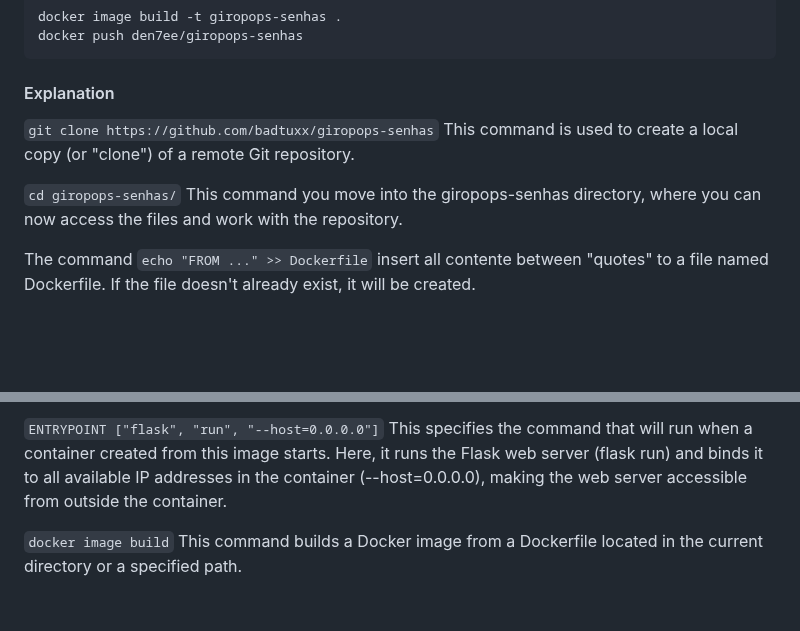
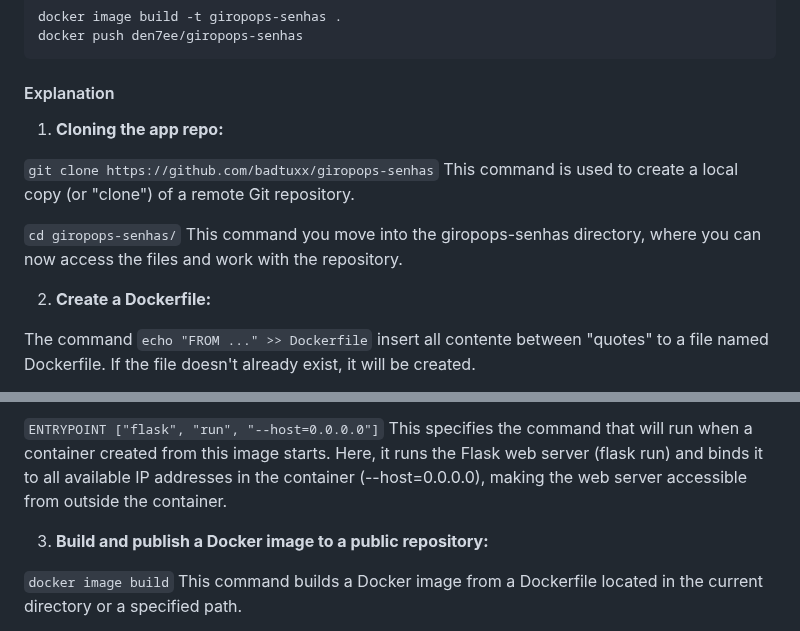
Before and after one commit to lucas-92/LINUXtips-PICK, a Markdown page: docs/1. Containerization with Docker.md, 2 parts joined by grey strips. Rendered like a GitHub page; blank space fills up the shorter version.

```diff
--- a/docs/1. Containerization with Docker.md
+++ b/docs/1. Containerization with Docker.md
@@ -24,9 +24,13 @@ docker push den7ee/giropops-senhas
 
 #### Explanation
 
+1. **Cloning the app repo:**
+
 `git clone https://github.com/badtuxx/giropops-senhas` This command is used to create a local copy (or "clone") of a remote Git repository.
 
 `cd giropops-senhas/` This command you move into the giropops-senhas directory, where you can now access the files and work with the repository.
+
+2. **Create a Dockerfile:**
 
 The command `echo "FROM ..." >> Dockerfile` insert all contente between "quotes" to a file named Dockerfile. If the file doesn't already exist, it will be created.
 
@@ -74,6 +78,8 @@ Now that we have our directory with the necessary files, let's run the command t
 
 `ENTRYPOINT ["flask", "run", "--host=0.0.0.0"]` This specifies the command that will run when a container created from this image starts. Here, it runs the Flask web server (flask run) and binds it to all available IP addresses in the container (--host=0.0.0.0), making the web server accessible from outside the container.
 
+3. **Build and publish a Docker image to a public repository:**
+
 `docker image build` This command builds a Docker image from a Dockerfile located in the current directory or a specified path.
 
 `-t giropops-senhas` The -t flag is used to tag the image with a name. In this case, the image is being tagged as giropops-senhas. Tagging is useful for identifying and versioning images.
```
